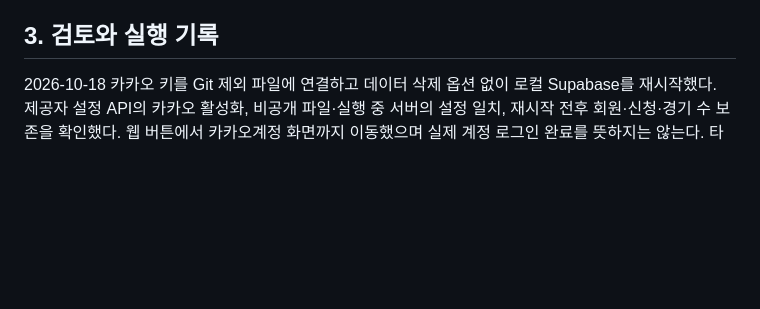
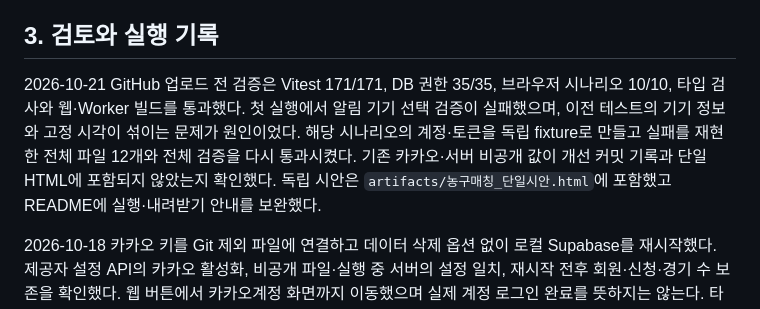
Before and after one commit to govlakdlxl-dev/basketball-matching, a Markdown page: docs/qa/current-status.md, the part around one of its changes. Rendered like a GitHub page; blank space fills up the shorter version.

```diff
--- a/docs/qa/current-status.md
+++ b/docs/qa/current-status.md
@@ -29,6 +29,8 @@
 
 ## 3. 검토와 실행 기록
 
+2026-10-21 GitHub 업로드 전 검증은 Vitest 171/171, DB 권한 35/35, 브라우저 시나리오 10/10, 타입 검사와 웹·Worker 빌드를 통과했다. 첫 실행에서 알림 기기 선택 검증이 실패했으며, 이전 테스트의 기기 정보와 고정 시각이 섞이는 문제가 원인이었다. 해당 시나리오의 계정·토큰을 독립 fixture로 만들고 실패를 재현한 전체 파일 12개와 전체 검증을 다시 통과시켰다. 기존 카카오·서버 비공개 값이 개선 커밋 기록과 단일 HTML에 포함되지 않았는지 확인했다. 독립 시안은 `artifacts/농구매칭_단일시안.html`에 포함했고 README에 실행·내려받기 안내를 보완했다.
+
 2026-10-18 카카오 키를 Git 제외 파일에 연결하고 데이터 삭제 옵션 없이 로컬 Supabase를 재시작했다. 제공자 설정 API의 카카오 활성화, 비공개 파일·실행 중 서버의 설정 일치, 재시작 전후 회원·신청·경기 수 보존을 확인했다. 웹 버튼에서 카카오계정 화면까지 이동했으며 실제 계정 로그인 완료를 뜻하지는 않는다. 타입 검사와 웹 빌드를 통과했다. 로그인 전 기기 조건을 새 계정으로 자동 이관하는 기능은 없으므로, 본인 로그인 후 계정에 조건을 저장하고 복원을 확인해야 한다.
 
 이후 내장 브라우저의 계정 인증 경고와 Chrome의 `KOE205`를 분리했다. 웹·설치 앱에서 최종 카카오 요청에 닉네임만 포함되도록 수정했고, 실제 SDK·Auth를 사용하는 두 회귀 테스트가 실패 후 통과했다. 전체 Vitest 171/171, 타입 검사, 웹·Worker 빌드가 통과했다. Chrome의 실제 오류 설명에서도 미설정 항목이 세 개에서 닉네임 하나로 줄었음을 확인했다. 사용자가 닉네임 설정을 저장한 뒤 Chrome에서 KOE205 없이 회원번호·닉네임 제공 동의 화면이 나타났다. 이후 사용자가 직접 동의했고 실제 callback 성공, 주소의 인증 코드 제거, 계정 조건 저장·새로고침·로그아웃 후 재로그인 복원을 확인했다. 같은 카카오 계정이 중복 생성되지 않았고, 이메일 없이 생성된 profile에 현재 기본 조건인 지하철 30분이 저장됨을 확인했다. 토큰·회원번호·개인정보 원문은 검증 출력에 포함하지 않았다.
```
Also changed, not shown: other parts of docs/qa/current-status.md (+1 -1 lines).
